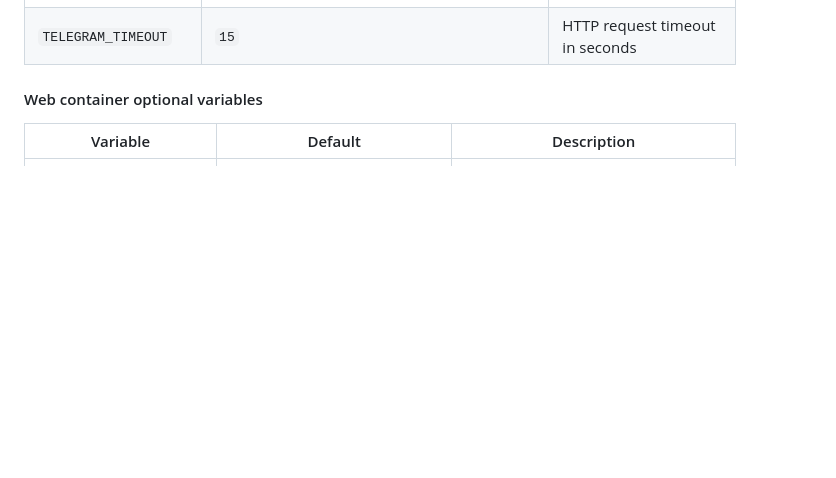
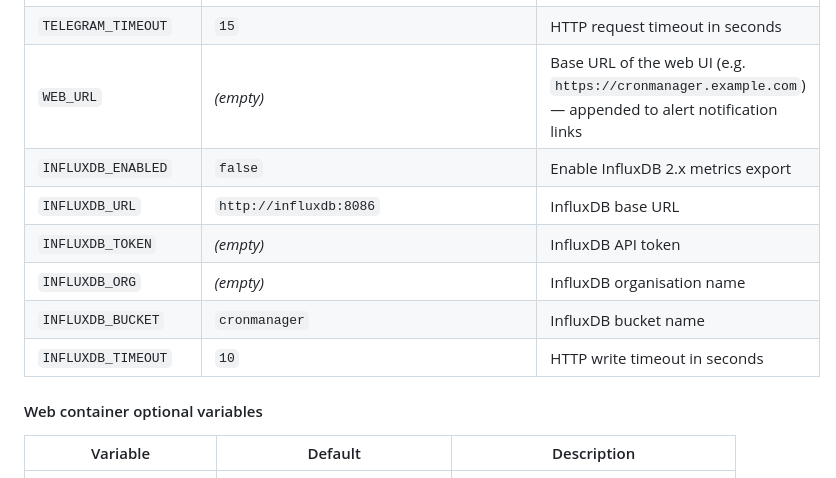
Before and after one commit to csoscd/cronmanager, a Markdown page: README.md, the part around one of its changes. Rendered like a GitHub page; blank space fills up the shorter version.

Commit message:
docs: document InfluxDB integration and Grafana dashboard for v2.9.0

```diff
--- a/README.md
+++ b/README.md
@@ -251,6 +251,13 @@ commented-out lines in `docker-compose-full.yml`.
 | `TELEGRAM_BOT_TOKEN` | _(empty)_ | Bot API token from @BotFather |
 | `TELEGRAM_CHAT_ID` | _(empty)_ | Target chat, channel, or group ID |
 | `TELEGRAM_TIMEOUT` | `15` | HTTP request timeout in seconds |
+| `WEB_URL` | _(empty)_ | Base URL of the web UI (e.g. `https://cronmanager.example.com`) — appended to alert notification links |
+| `INFLUXDB_ENABLED` | `false` | Enable InfluxDB 2.x metrics export |
+| `INFLUXDB_URL` | `http://influxdb:8086` | InfluxDB base URL |
+| `INFLUXDB_TOKEN` | _(empty)_ | InfluxDB API token |
+| `INFLUXDB_ORG` | _(empty)_ | InfluxDB organisation name |
+| `INFLUXDB_BUCKET` | `cronmanager` | InfluxDB bucket name |
+| `INFLUXDB_TIMEOUT` | `10` | HTTP write timeout in seconds |
 
 #### Web container optional variables
 
```
Also changed, not shown: other parts of README.md (+66 -0 lines), TECHNICAL.md (+30 -0 lines).
